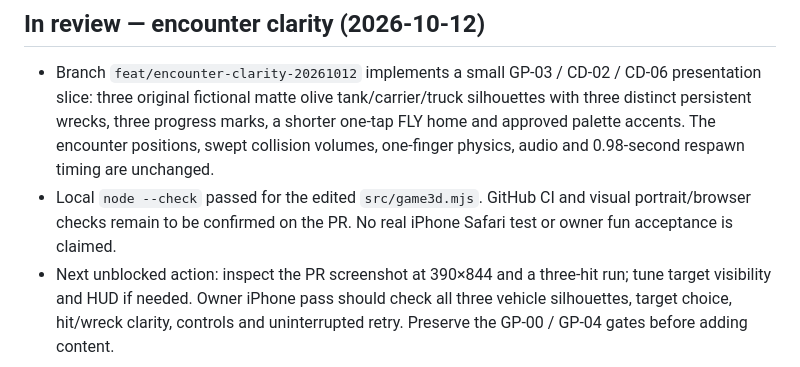
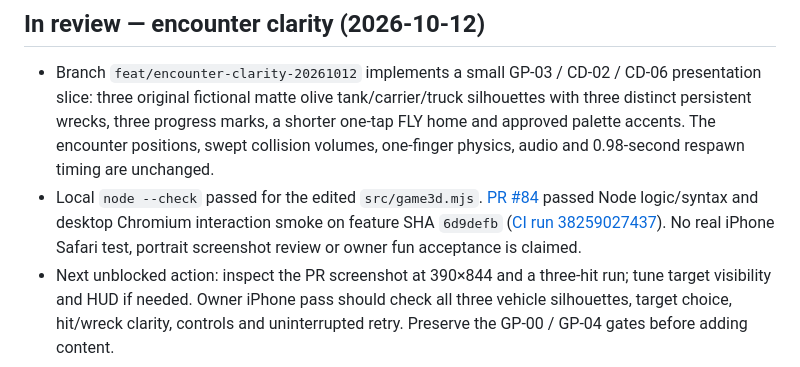
Before and after one commit to statego2/War-Drone-Sim, a Markdown page: NEXT_ACTION.md, the part around the change. Rendered like a GitHub page.

Commit message:
docs: record passing PR checks and pending iPhone playtest

```diff
--- a/NEXT_ACTION.md
+++ b/NEXT_ACTION.md
@@ -5,7 +5,7 @@
 ## In review — encounter clarity (2026-10-12)
 
 - Branch `feat/encounter-clarity-20261012` implements a small GP-03 / CD-02 / CD-06 presentation slice: three original fictional matte olive tank/carrier/truck silhouettes with three distinct persistent wrecks, three progress marks, a shorter one-tap FLY home and approved palette accents. The encounter positions, swept collision volumes, one-finger physics, audio and 0.98-second respawn timing are unchanged.
-- Local `node --check` passed for the edited `src/game3d.mjs`. GitHub CI and visual portrait/browser checks remain to be confirmed on the PR. No real iPhone Safari test or owner fun acceptance is claimed.
+- Local `node --check` passed for the edited `src/game3d.mjs`. [PR #84](https://github.com/statego2/War-Drone-Sim/pull/84) passed Node logic/syntax and desktop Chromium interaction smoke on feature SHA `6d9defb` ([CI run 38259027437](https://github.com/statego2/War-Drone-Sim/actions/runs/38259027437)). No real iPhone Safari test, portrait screenshot review or owner fun acceptance is claimed.
 - Next unblocked action: inspect the PR screenshot at 390×844 and a three-hit run; tune target visibility and HUD if needed. Owner iPhone pass should check all three vehicle silhouettes, target choice, hit/wreck clarity, controls and uninterrupted retry. Preserve the GP-00 / GP-04 gates before adding content.
 
 ## Landed in main
```
